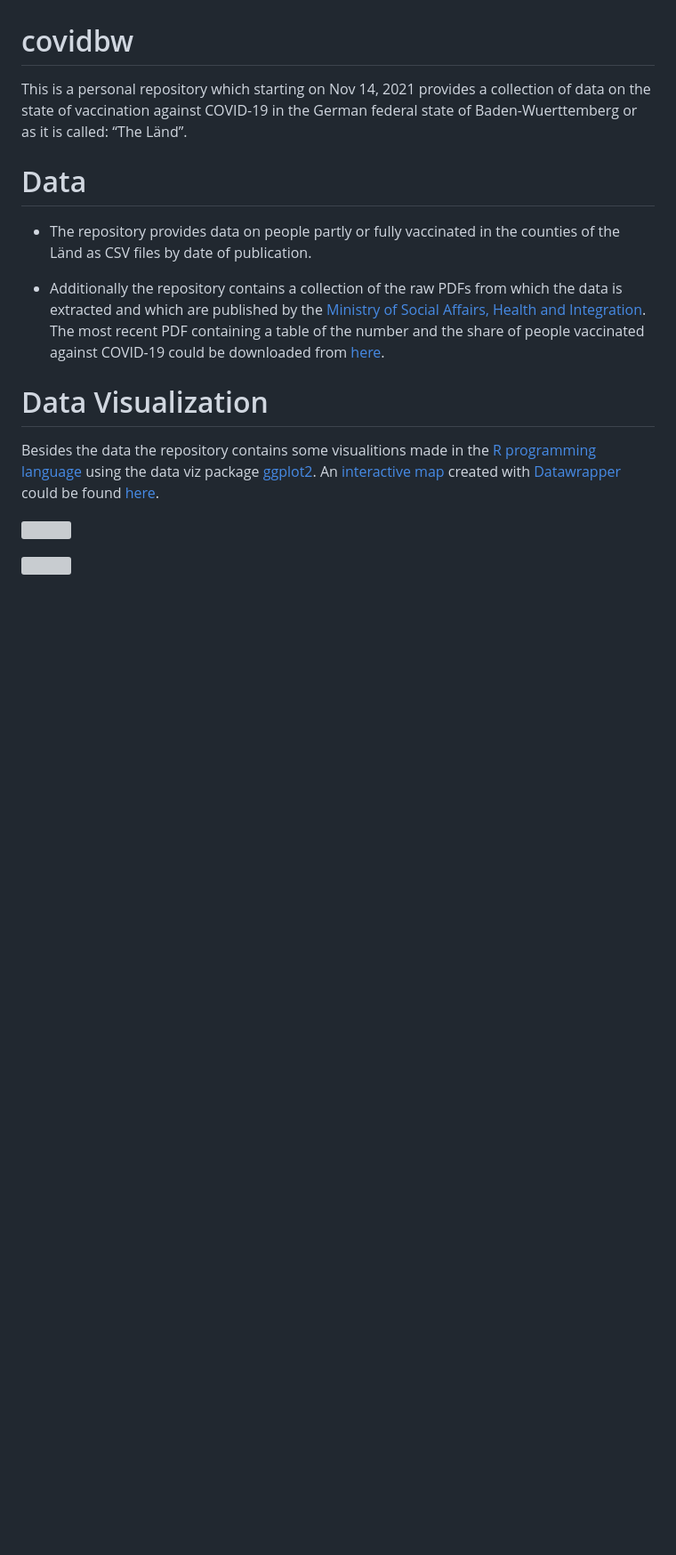
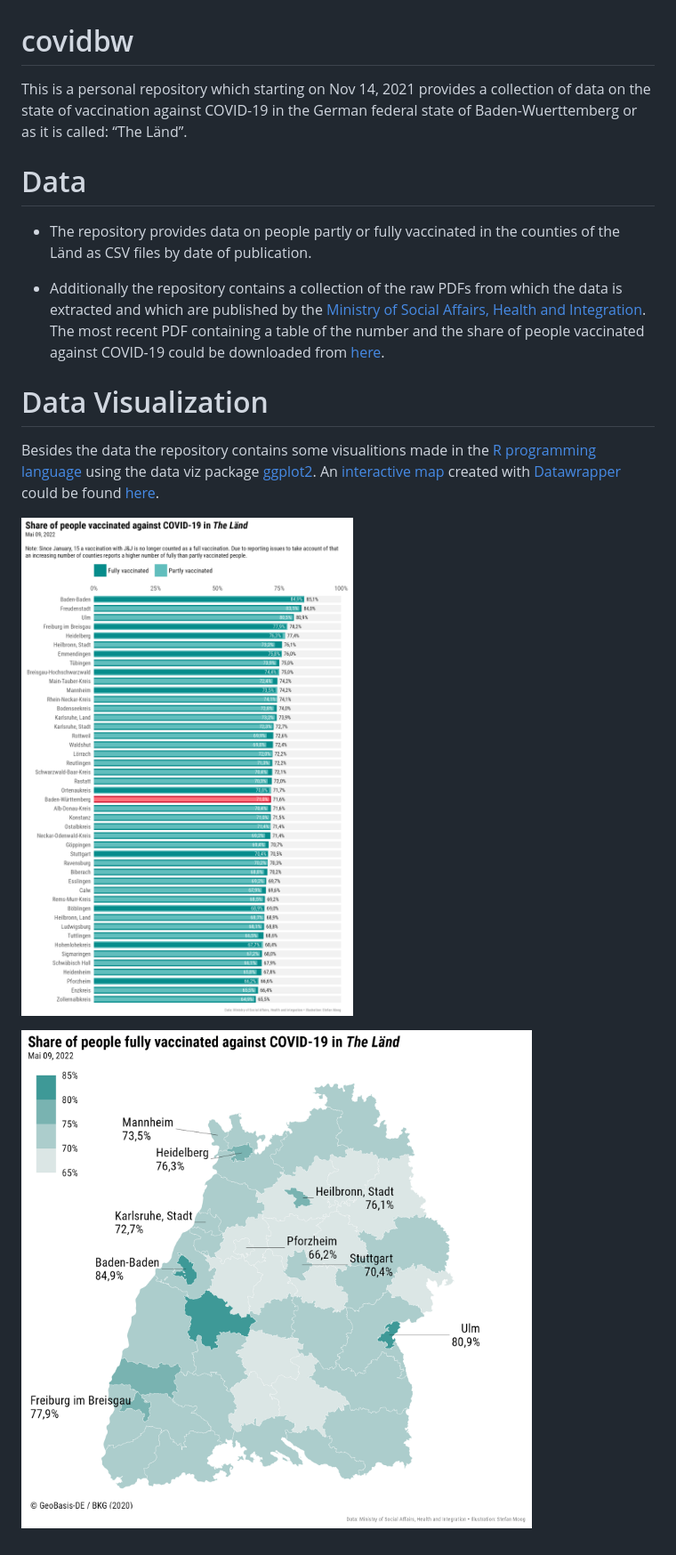
Before and after one commit to trekonom/covidbw, a Markdown page: README.md, the part around the change. Shown: that part at 89% size. GitHub-like rendering; pictures changed too: figure/covid_bar_bw_2022-05-09.png (added), figure/covid_map_bw_2022-05-09.png (added); blank space fills up the shorter version; grey boxes are pictures that could not be loaded.

Commit message:
Update data

```diff
--- a/README.md
+++ b/README.md
@@ -30,6 +30,6 @@ map](https://www.datawrapper.de/_/7BugB/) created with
 [Datawrapper](https://www.datawrapper.de) could be found
 [here](https://www.datawrapper.de/_/7BugB/).
 
-![](figure/covid_bar_bw_2022-05-02.png)
+![](figure/covid_bar_bw_2022-05-09.png)
 
-![](figure/covid_map_bw_2022-05-02.png)
+![](figure/covid_map_bw_2022-05-09.png)
```
Also changed, not shown: figure/covid_bar_states_2022-05-09.png (added), figure/covid_map_bl_2022-05-09.png (added), 6 other files.
